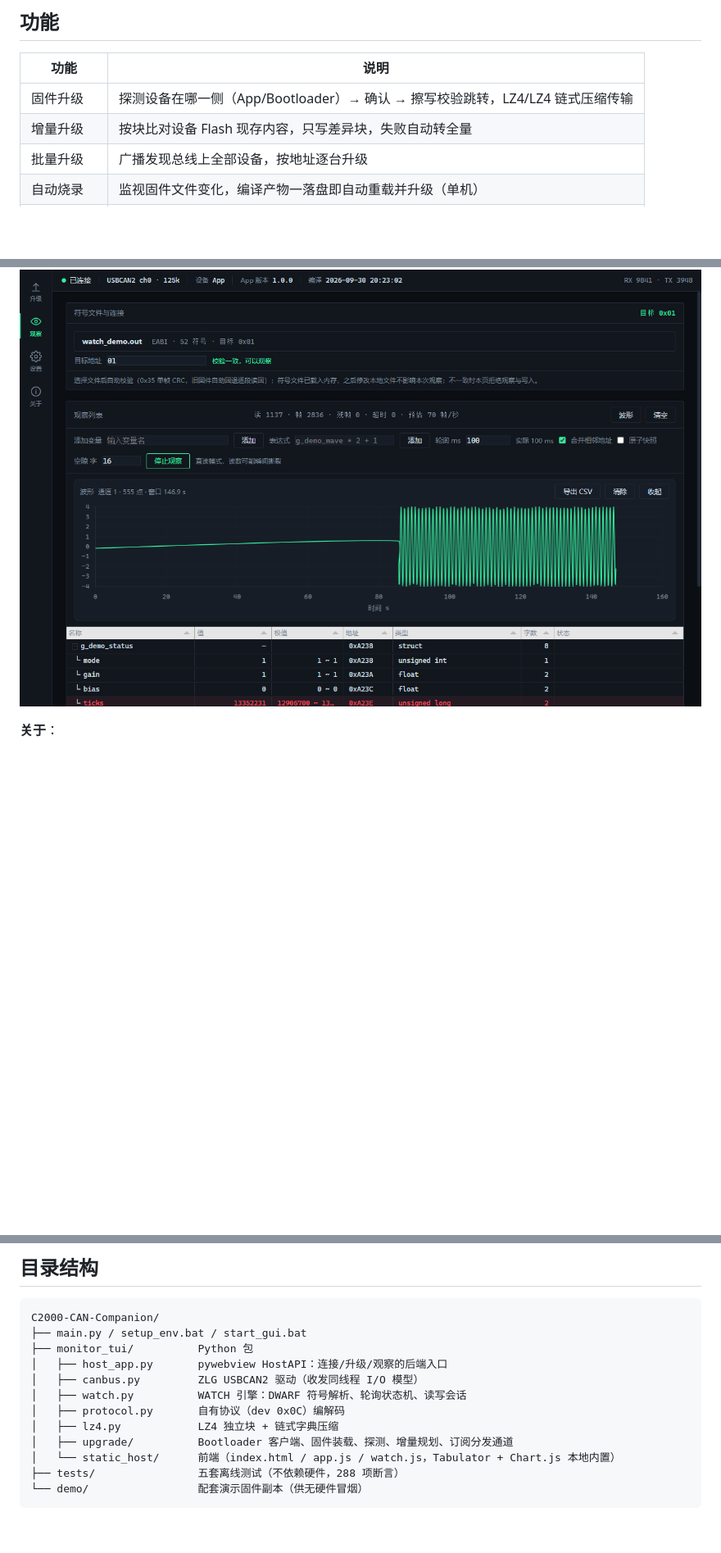
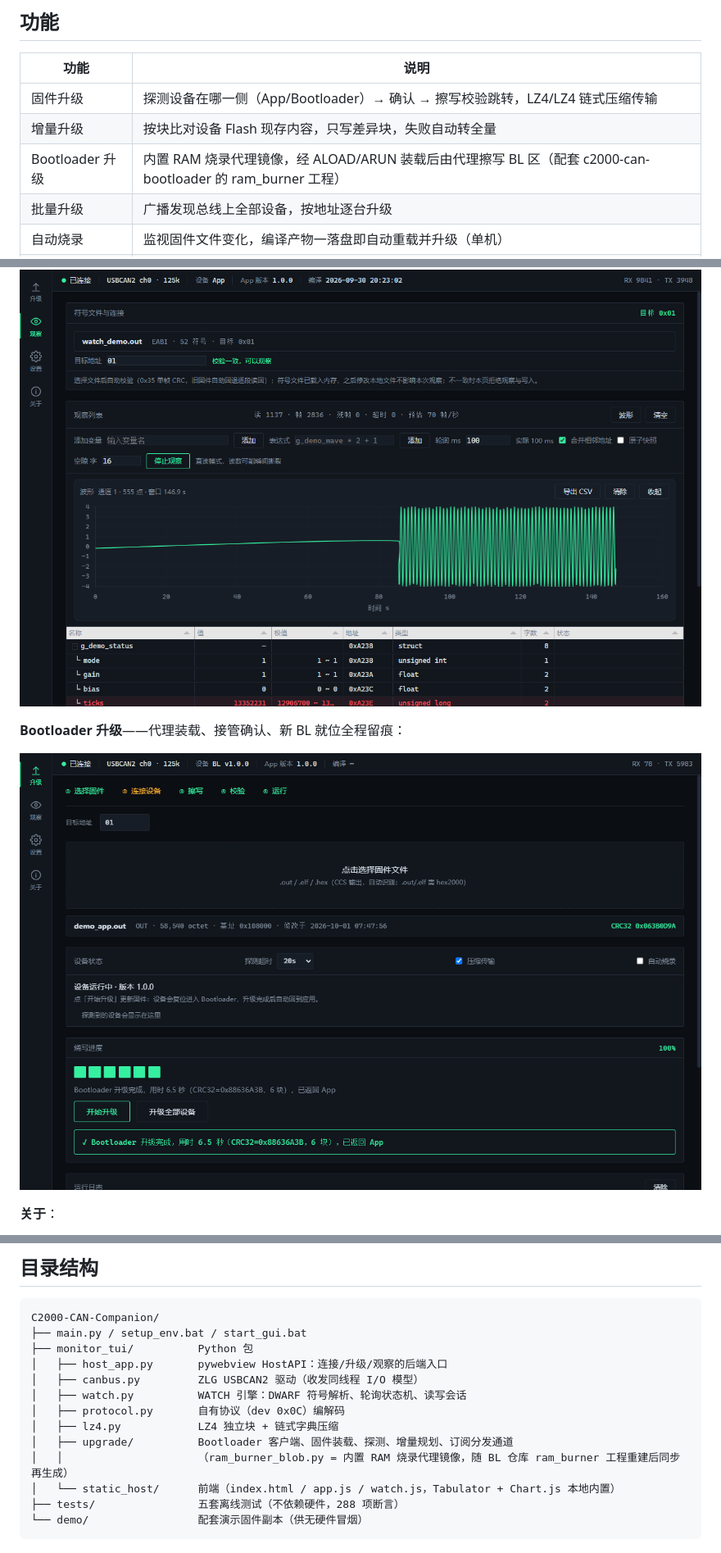
Before and after one commit to MisakaMikoto128/c2000-can-companion, a Markdown page: README.md, 3 parts joined by grey strips. Shown at 82% size. Rendered like a GitHub page; pictures changed too: img/bl_upgrade_page.png (added); blank space fills up the shorter version.

```diff
--- a/README.md
+++ b/README.md
@@ -10,6 +10,7 @@ TI C2000 CAN 固件的桌面上位机：固件升级页 + 变量观察（WATCH
 |---|---|
 | 固件升级 | 探测设备在哪一侧（App/Bootloader）→ 确认 → 擦写校验跳转，LZ4/LZ4 链式压缩传输 |
 | 增量升级 | 按块比对设备 Flash 现存内容，只写差异块，失败自动转全量 |
+| Bootloader 升级 | 内置 RAM 烧录代理镜像，经 ALOAD/ARUN 装载后由代理擦写 BL 区（配套 c2000-can-bootloader 的 ram_burner 工程） |
 | 批量升级 | 广播发现总线上全部设备，按地址逐台升级 |
 | 自动烧录 | 监视固件文件变化，编译产物一落盘即自动重载并升级（单机） |
 | 变量观察 | 解析 CCS 输出的 ELF .out 符号（DWARF），结构体/数组/枚举展开，相邻地址合并读取 |
@@ -30,6 +31,10 @@ TI C2000 CAN 固件的桌面上位机：固件升级页 + 变量观察（WATCH
 **变量观察**——实时数值、极值统计、波形记录（图中波形记录了幅值写入前后的阶跃）：
 
 ![变量观察](img/watch_page.png)
+
+**Bootloader 升级**——代理装载、接管确认、新 BL 就位全程留痕：
+
+![Bootloader 升级](img/bl_upgrade_page.png)
 
 **关于**：
 
@@ -56,6 +61,7 @@ C2000-CAN-Companion/
 │   ├── protocol.py       自有协议（dev 0x0C）编解码
 │   ├── lz4.py            LZ4 独立块 + 链式字典压缩
 │   ├── upgrade/          Bootloader 客户端、固件装载、探测、增量规划、订阅分发通道
+│   │                     （ram_burner_blob.py = 内置 RAM 烧录代理镜像，随 BL 仓库 ram_burner 工程重建后同步再生成）
 │   └── static_host/      前端（index.html / app.js / watch.js，Tabulator + Chart.js 本地内置）
 ├── tests/                五套离线测试（不依赖硬件，288 项断言）
 └── demo/                 配套演示固件副本（供无硬件冒烟）
```
Also changed, not shown: 9 other files.
